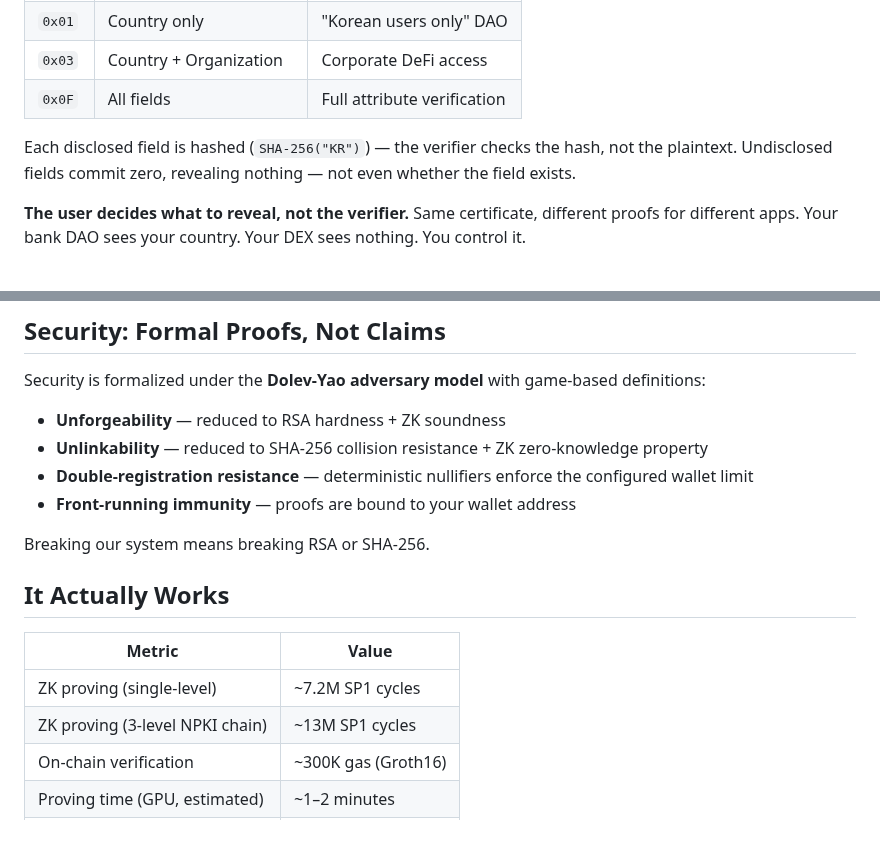
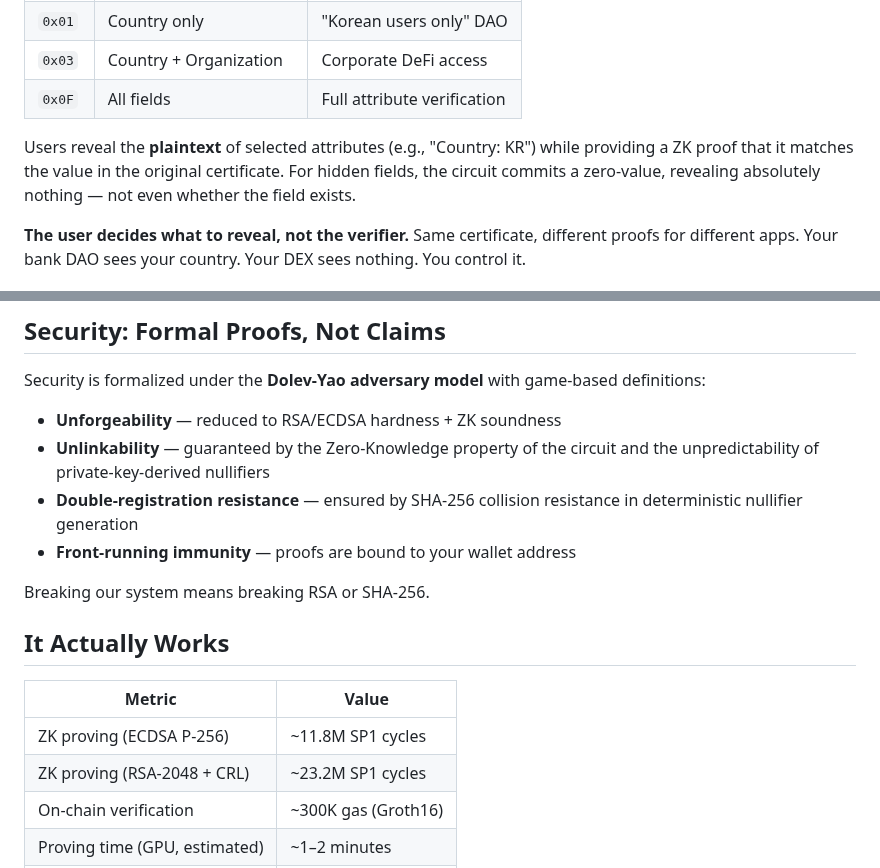
Before and after one commit to Zena-park/zk-X509, a Markdown page: docs/medium-article.md, 2 parts joined by grey strips. GitHub-like rendering; blank space fills up the shorter version.

Commit message:
docs: align medium article with PPT — cycles, disclosure logic, security defs
1. ZK cycles: 7.2M/13M → 11.8M (ECDSA P-256) / 23.2M (RSA-2048 + CRL)
2. Selective disclosure: "checks the hash" → "reveals plaintext + ZK proof of match"
3. Security: Unlinkability = ZK zero-knowledge property (not collision resistance)
   Double-reg resistance = SHA-256 collision resistance

Co-Authored-By: Claude Opus 4.6 (1M context) <noreply@anthropic.com>

```diff
--- a/docs/medium-article.md
+++ b/docs/medium-article.md
@@ -90,7 +90,7 @@ With a `disclosure_mask` bitmask, users choose which certificate attributes to r
 | `0x03` | Country + Organization | Corporate DeFi access |
 | `0x0F` | All fields | Full attribute verification |
 
-Each disclosed field is hashed (`SHA-256("KR")`) — the verifier checks the hash, not the plaintext. Undisclosed fields commit zero, revealing nothing — not even whether the field exists.
+Users reveal the **plaintext** of selected attributes (e.g., "Country: KR") while providing a ZK proof that it matches the value in the original certificate. For hidden fields, the circuit commits a zero-value, revealing absolutely nothing — not even whether the field exists.
 
 **The user decides what to reveal, not the verifier.** Same certificate, different proofs for different apps. Your bank DAO sees your country. Your DEX sees nothing. You control it.
 
@@ -102,9 +102,9 @@ On-chain identity shouldn't outlive the certificate that created it. zk-X509 com
 
 Security is formalized under the **Dolev-Yao adversary model** with game-based definitions:
 
-- **Unforgeability** — reduced to RSA hardness + ZK soundness
-- **Unlinkability** — reduced to SHA-256 collision resistance + ZK zero-knowledge property
-- **Double-registration resistance** — deterministic nullifiers enforce the configured wallet limit
+- **Unforgeability** — reduced to RSA/ECDSA hardness + ZK soundness
+- **Unlinkability** — guaranteed by the Zero-Knowledge property of the circuit and the unpredictability of private-key-derived nullifiers
+- **Double-registration resistance** — ensured by SHA-256 collision resistance in deterministic nullifier generation
 - **Front-running immunity** — proofs are bound to your wallet address
 
 Breaking our system means breaking RSA or SHA-256.
@@ -113,8 +113,8 @@ Breaking our system means breaking RSA or SHA-256.
 
 | Metric | Value |
 |--------|-------|
-| ZK proving (single-level) | ~7.2M SP1 cycles |
-| ZK proving (3-level NPKI chain) | ~13M SP1 cycles |
+| ZK proving (ECDSA P-256) | ~11.8M SP1 cycles |
+| ZK proving (RSA-2048 + CRL) | ~23.2M SP1 cycles |
 | On-chain verification | ~300K gas (Groth16) |
 | Proving time (GPU, estimated) | ~1–2 minutes |
 | On L2 rollups | Negligible gas cost |
```
